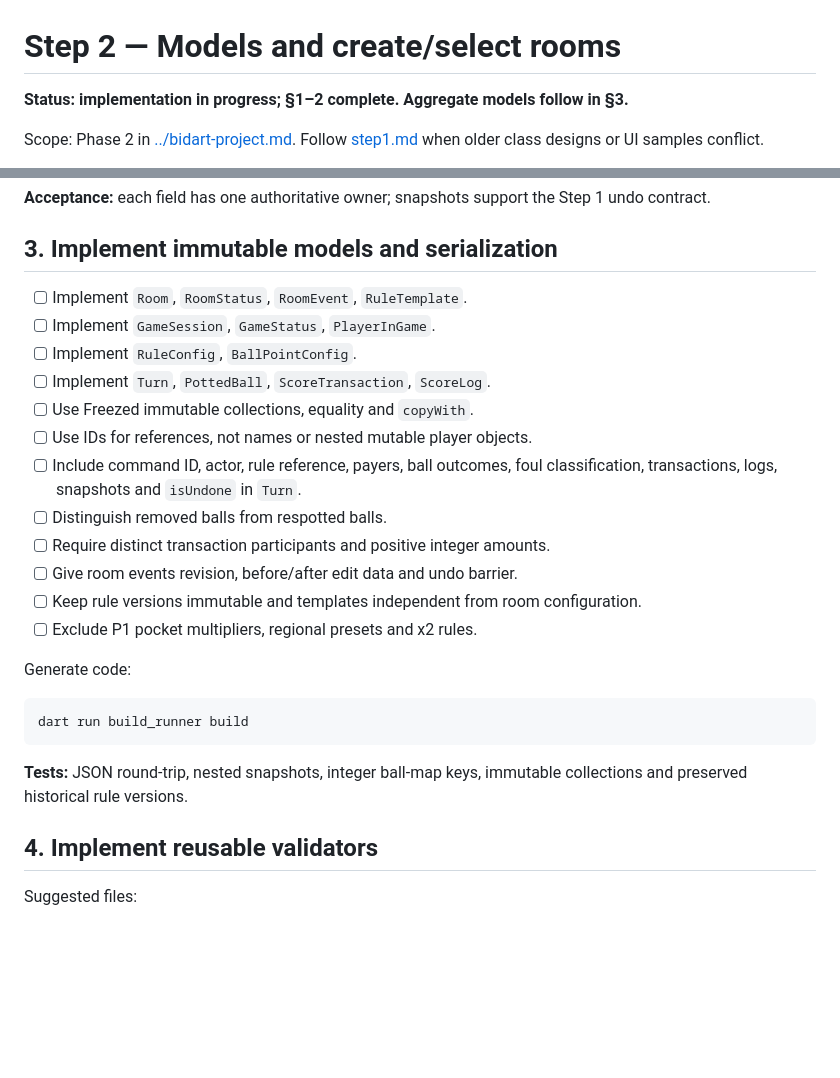
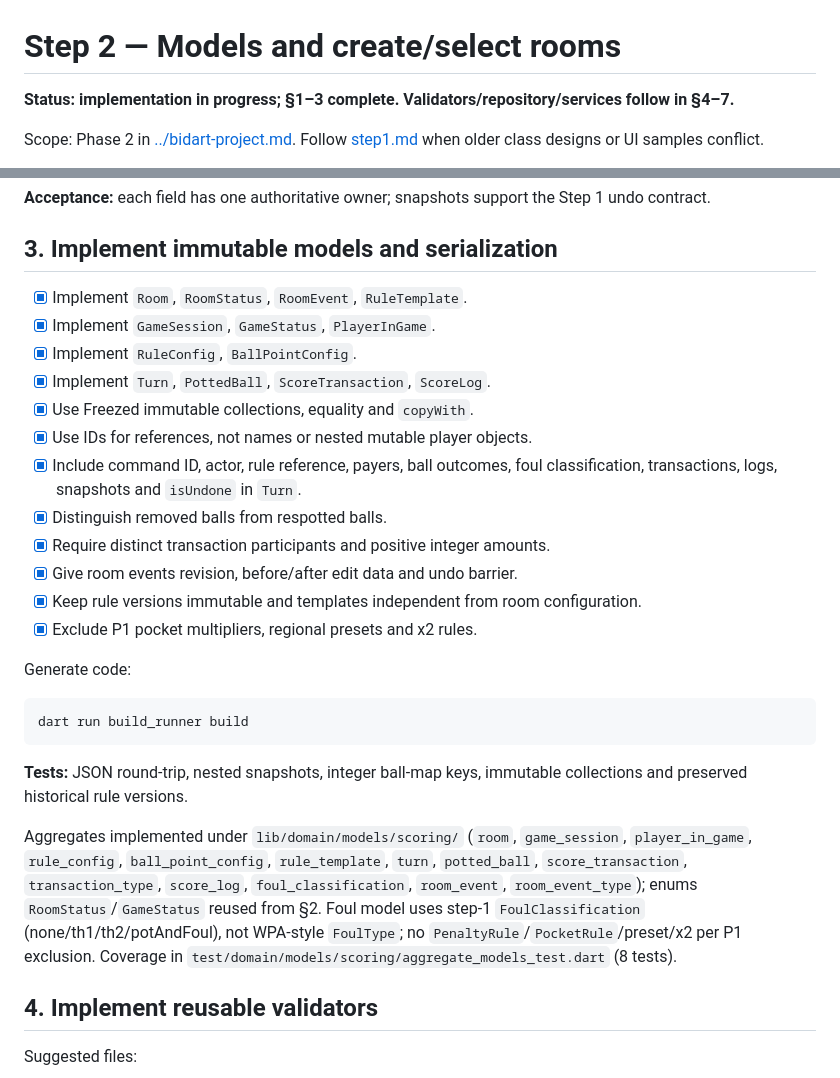
Before and after one commit to githubcuaan/bidart, a Markdown page: docs/plans/step2.md, 2 parts joined by grey strips. GitHub-like rendering; blank space fills up the shorter version.

Commit message:
docs: 2.3 update

````diff
--- a/docs/plans/step2.md
+++ b/docs/plans/step2.md
@@ -1,6 +1,6 @@
 # Step 2 — Models and create/select rooms
 
-**Status: implementation in progress; §1–2 complete. Aggregate models follow in §3.**
+**Status: implementation in progress; §1–3 complete. Validators/repository/services follow in §4–7.**
 
 Scope: Phase 2 in [../bidart-project.md](../bidart-project.md). Follow [step1.md](./step1.md) when older class designs or UI samples conflict.
 
@@ -35,18 +35,18 @@ Ownership and undo boundaries: [step2-domain-contract.md](./step2-domain-contrac
 
 ## 3. Implement immutable models and serialization
 
-- [ ] Implement `Room`, `RoomStatus`, `RoomEvent`, `RuleTemplate`.
-- [ ] Implement `GameSession`, `GameStatus`, `PlayerInGame`.
-- [ ] Implement `RuleConfig`, `BallPointConfig`.
-- [ ] Implement `Turn`, `PottedBall`, `ScoreTransaction`, `ScoreLog`.
-- [ ] Use Freezed immutable collections, equality and `copyWith`.
-- [ ] Use IDs for references, not names or nested mutable player objects.
-- [ ] Include command ID, actor, rule reference, payers, ball outcomes, foul classification, transactions, logs, snapshots and `isUndone` in `Turn`.
-- [ ] Distinguish removed balls from respotted balls.
-- [ ] Require distinct transaction participants and positive integer amounts.
-- [ ] Give room events revision, before/after edit data and undo barrier.
-- [ ] Keep rule versions immutable and templates independent from room configuration.
-- [ ] Exclude P1 pocket multipliers, regional presets and x2 rules.
+- [x] Implement `Room`, `RoomStatus`, `RoomEvent`, `RuleTemplate`.
+- [x] Implement `GameSession`, `GameStatus`, `PlayerInGame`.
+- [x] Implement `RuleConfig`, `BallPointConfig`.
+- [x] Implement `Turn`, `PottedBall`, `ScoreTransaction`, `ScoreLog`.
+- [x] Use Freezed immutable collections, equality and `copyWith`.
+- [x] Use IDs for references, not names or nested mutable player objects.
+- [x] Include command ID, actor, rule reference, payers, ball outcomes, foul classification, transactions, logs, snapshots and `isUndone` in `Turn`.
+- [x] Distinguish removed balls from respotted balls.
+- [x] Require distinct transaction participants and positive integer amounts.
+- [x] Give room events revision, before/after edit data and undo barrier.
+- [x] Keep rule versions immutable and templates independent from room configuration.
+- [x] Exclude P1 pocket multipliers, regional presets and x2 rules.
 
 Generate code:
 
@@ -55,6 +55,8 @@ dart run build_runner build
 ```
 
 **Tests:** JSON round-trip, nested snapshots, integer ball-map keys, immutable collections and preserved historical rule versions.
+
+Aggregates implemented under `lib/domain/models/scoring/` (`room`, `game_session`, `player_in_game`, `rule_config`, `ball_point_config`, `rule_template`, `turn`, `potted_ball`, `score_transaction`, `transaction_type`, `score_log`, `foul_classification`, `room_event`, `room_event_type`); enums `RoomStatus`/`GameStatus` reused from §2. Foul model uses step-1 `FoulClassification` (none/th1/th2/potAndFoul), not WPA-style `FoulType`; no `PenaltyRule`/`PocketRule`/preset/x2 per P1 exclusion. Coverage in `test/domain/models/scoring/aggregate_models_test.dart` (8 tests).
 
 ## 4. Implement reusable validators
 
````
